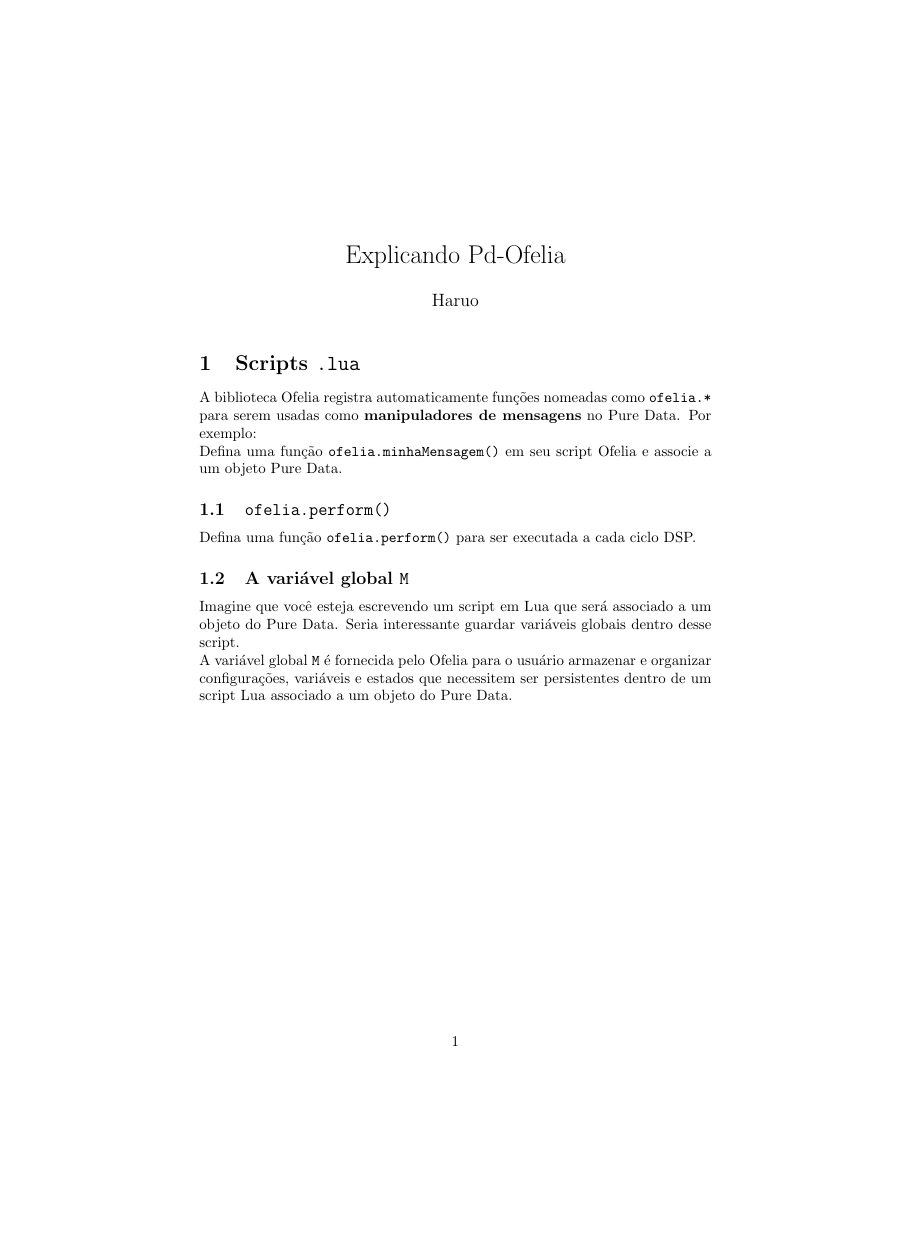
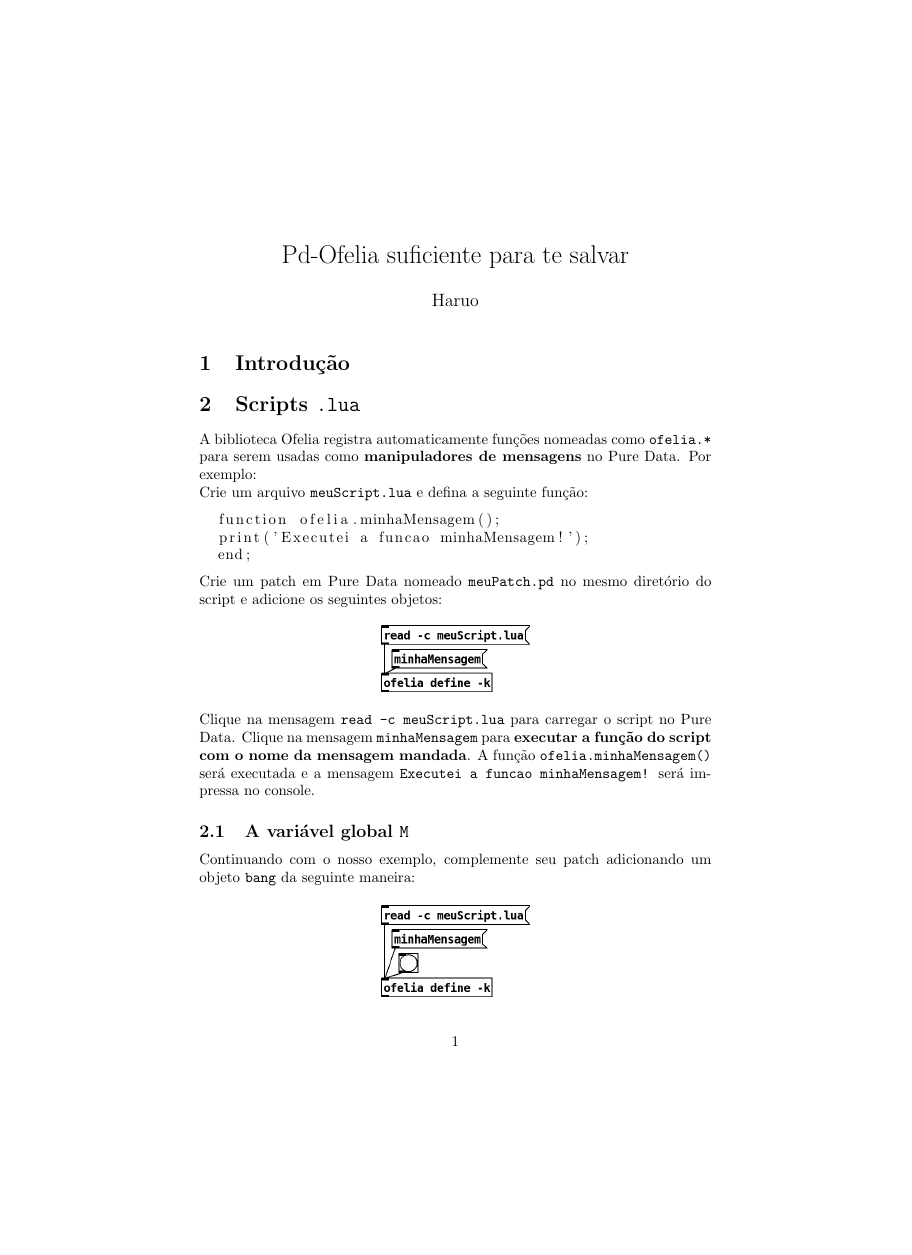
Before and after one commit to compmus-ime-usp/pd-ofelia-guia-pratico, a LaTeX document (main.tex): the whole page before the commit and page 1 of 3 after it, the shorter picture padded with empty space. Compiled offline with pdfLaTeX.

Commit message:
add content

```diff
--- a/main.tex
+++ b/main.tex
@@ -1,11 +1,13 @@
 \documentclass{article}
 
 \usepackage{listings}
-
 \usepackage{parskip}
 \setlength{\parskip}{0pt}
+\usepackage{graphicx}
+\graphicspath{{./images/}}
+\usepackage{float}
 
-\title{Explicando Pd-Ofelia}
+\title{Pd-Ofelia suficiente para te salvar}
 \author{Haruo}
 \date{}
 
@@ -13,11 +15,41 @@
 
 \maketitle
 
+\section{Introdução}
+
+% \section{Objeto \texttt{ofelia function}}
+
+% \section{Objeto \texttt{ofelia define}}
+
 \section{Scripts \texttt{.lua}}
 
-A biblioteca Ofelia registra automaticamente funções nomeadas como \texttt{ofelia.*} para serem usadas como \textbf{manipuladores de mensagens} no Pure Data.
+A biblioteca Ofelia registra automaticamente funções nomeadas como \texttt{ofelia.*} para serem usadas como \textbf{manipuladores de mensagens} no Pure Data.\lstset{inputencoding=utf8/latin1}
 Por exemplo:
 
-Defina uma função \texttt{ofelia.minhaMensagem()} em seu script Ofelia e associe a um objeto Pure Data.
+Crie um arquivo \texttt{meuScript.lua} e defina a seguinte função:
 
-\subsection{\texttt{ofelia.perform()}}
+\begin{center}
+  \begin{lstlisting}
+  function ofelia.minhaMensagem();
+  print('Executei a funcao minhaMensagem!');
+  end;
+  \end{lstlisting}
+\end{center}
+
+Crie um patch em Pure Data nomeado \texttt{meuPatch.pd} no mesmo diretório do script e adicione os seguintes objetos:
+
+\begin{figure}[h]
+  \centering
+  \includegraphics[width=100pt]{passo1.png}
+\end{figure}
+
+Clique na mensagem \texttt{read -c meuScript.lua} para carregar o script no Pure Data. Clique na mensagem \texttt{minhaMensagem} para \textbf{executar a função do script com o nome da mensagem mandada}. A função \texttt{ofelia.minhaMensagem()} será executada e a mensagem \texttt{Executei a funcao minhaMensagem!} será impressa no console.
+
+\subsection{A variável global \texttt{M}}
+
+Continuando com o nosso exemplo, complemente seu patch adicionando um objeto \texttt{bang} da seguinte maneira:
+
+\begin{figure}[H]
+  \centering
+  \includegraphics[width=100pt]{passo2.png}
+\end{figure}
@@ -24,11 +116,4 @@
 
 Defina uma função \texttt{ofelia.perform()} para ser executada a cada ciclo DSP.
 
-\subsection{A variável global \texttt{M}}
-
-Imagine que você esteja escrevendo um script em Lua que será associado a um objeto do Pure Data.
-Seria interessante guardar variáveis globais dentro desse script.
-
-A variável global \texttt{M} é fornecida pelo Ofelia para o usuário armazenar e organizar configurações, variáveis e estados que necessitem ser persistentes dentro de um script Lua associado a um objeto do Pure Data.
-
 \end{document}
```
Also changed, not shown: meuScript.lua (added, +17 -0 lines), images/passo1.png (added), images/passo2.png (added), main.pdf, main.tex (60 more changed lines), 1 other file.
